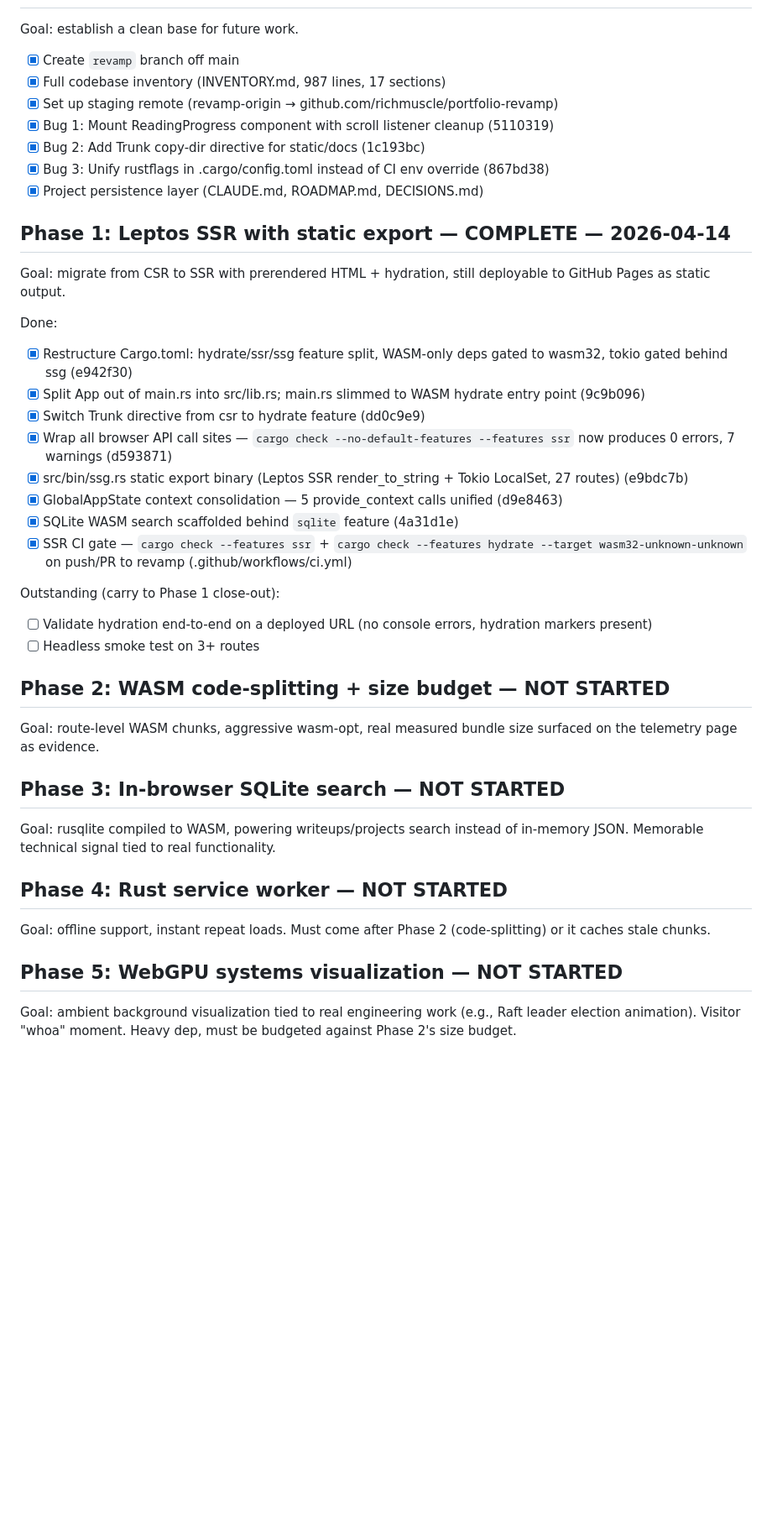
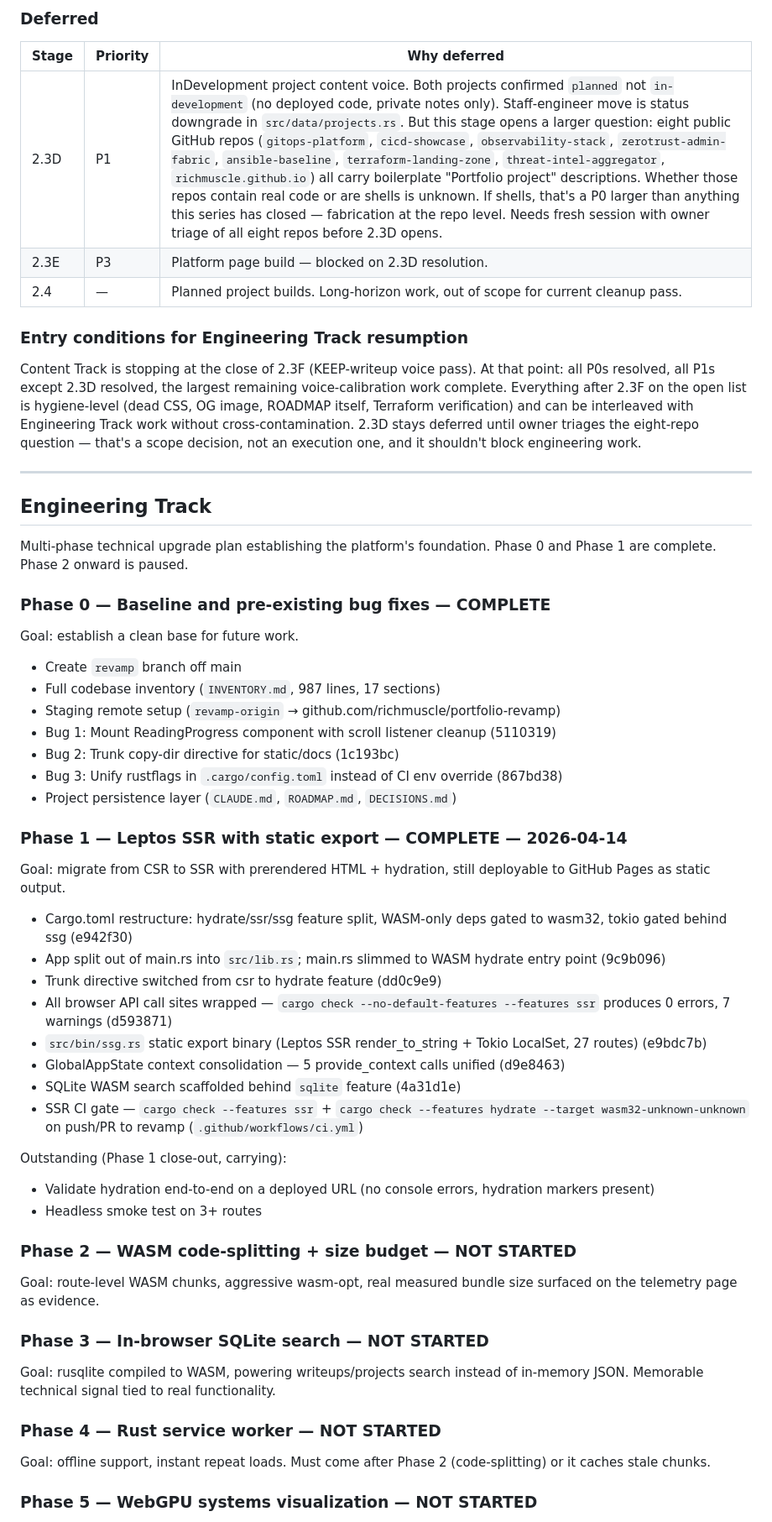
Before and after one commit to richmuscle/richmuscle.github.io, a Markdown page: docs/ROADMAP.md, the part around one of its changes. Shown at 84% size. GitHub-like rendering; blank space fills up the shorter version.

Commit message:
docs(roadmap): structural rewrite to content + engineering two-track model

```diff
--- a/docs/ROADMAP.md
+++ b/docs/ROADMAP.md
@@ -4,38 +54,62 @@
+### Deferred
+
+| Stage | Priority | Why deferred |
+|---|---|---|
+| 2.3D | P1 | InDevelopment project content voice. Both projects confirmed `planned` not `in-development` (no deployed code, private notes only). Staff-engineer move is status downgrade in `src/data/projects.rs`. But this stage opens a larger question: eight public GitHub repos (`gitops-platform`, `cicd-showcase`, `observability-stack`, `zerotrust-admin-fabric`, `ansible-baseline`, `terraform-landing-zone`, `threat-intel-aggregator`, `richmuscle.github.io`) all carry boilerplate "Portfolio project" descriptions. Whether those repos contain real code or are shells is unknown. If shells, that's a P0 larger than anything this series has closed — fabrication at the repo level. Needs fresh session with owner triage of all eight repos before 2.3D opens. |
+| 2.3E | P3 | Platform page build — blocked on 2.3D resolution. |
+| 2.4 | — | Planned project builds. Long-horizon work, out of scope for current cleanup pass. |
+
+### Entry conditions for Engineering Track resumption
+
+Content Track is stopping at the close of 2.3F (KEEP-writeup voice pass). At that point: all P0s resolved, all P1s except 2.3D resolved, the largest remaining voice-calibration work complete. Everything after 2.3F on the open list is hygiene-level (dead CSS, OG image, ROADMAP itself, Terraform verification) and can be interleaved with Engineering Track work without cross-contamination. 2.3D stays deferred until owner triages the eight-repo question — that's a scope decision, not an execution one, and it shouldn't block engineering work.
+
+---
+
+## Engineering Track
+
+Multi-phase technical upgrade plan establishing the platform's foundation. Phase 0 and Phase 1 are complete. Phase 2 onward is paused.
+
+### Phase 0 — Baseline and pre-existing bug fixes — COMPLETE
+
 Goal: establish a clean base for future work.
-- [x] Create `revamp` branch off main
-- [x] Full codebase inventory (INVENTORY.md, 987 lines, 17 sections)
-- [x] Set up staging remote (revamp-origin → github.com/richmuscle/portfolio-revamp)
-- [x] Bug 1: Mount ReadingProgress component with scroll listener cleanup (5110319)
-- [x] Bug 2: Add Trunk copy-dir directive for static/docs (1c193bc)
-- [x] Bug 3: Unify rustflags in .cargo/config.toml instead of CI env override (867bd38)
-- [x] Project persistence layer (CLAUDE.md, ROADMAP.md, DECISIONS.md)
 
-## Phase 1: Leptos SSR with static export — COMPLETE — 2026-04-14
+- Create `revamp` branch off main
+- Full codebase inventory (`INVENTORY.md`, 987 lines, 17 sections)
+- Staging remote setup (`revamp-origin` → github.com/richmuscle/portfolio-revamp)
+- Bug 1: Mount ReadingProgress component with scroll listener cleanup (5110319)
+- Bug 2: Trunk copy-dir directive for static/docs (1c193bc)
+- Bug 3: Unify rustflags in `.cargo/config.toml` instead of CI env override (867bd38)
+- Project persistence layer (`CLAUDE.md`, `ROADMAP.md`, `DECISIONS.md`)
+
+### Phase 1 — Leptos SSR with static export — COMPLETE — 2026-04-14
+
 Goal: migrate from CSR to SSR with prerendered HTML + hydration, still deployable to GitHub Pages as static output.
 
-Done:
-- [x] Restructure Cargo.toml: hydrate/ssr/ssg feature split, WASM-only deps gated to wasm32, tokio gated behind ssg (e942f30)
-- [x] Split App out of main.rs into src/lib.rs; main.rs slimmed to WASM hydrate entry point (9c9b096)
-- [x] Switch Trunk directive from csr to hydrate feature (dd0c9e9)
-- [x] Wrap all browser API call sites — `cargo check --no-default-features --features ssr` now produces 0 errors, 7 warnings (d593871)
-- [x] src/bin/ssg.rs static export binary (Leptos SSR render_to_string + Tokio LocalSet, 27 routes) (e9bdc7b)
-- [x] GlobalAppState context consolidation — 5 provide_context calls unified (d9e8463)
-- [x] SQLite WASM search scaffolded behind `sqlite` feature (4a31d1e)
-- [x] SSR CI gate — `cargo check --features ssr` + `cargo check --features hydrate --target wasm32-unknown-unknown` on push/PR to revamp (.github/workflows/ci.yml)
+- Cargo.toml restructure: hydrate/ssr/ssg feature split, WASM-only deps gated to wasm32, tokio gated behind ssg (e942f30)
+- App split out of main.rs into `src/lib.rs`; main.rs slimmed to WASM hydrate entry point (9c9b096)
+- Trunk directive switched from csr to hydrate feature (dd0c9e9)
+- All browser API call sites wrapped — `cargo check --no-default-features --features ssr` produces 0 errors, 7 warnings (d593871)
+- `src/bin/ssg.rs` static export binary (Leptos SSR render_to_string + Tokio LocalSet, 27 routes) (e9bdc7b)
+- GlobalAppState context consolidation — 5 provide_context calls unified (d9e8463)
+- SQLite WASM search scaffolded behind `sqlite` feature (4a31d1e)
+- SSR CI gate — `cargo check --features ssr` + `cargo check --features hydrate --target wasm32-unknown-unknown` on push/PR to revamp (`.github/workflows/ci.yml`)
 
-Outstanding (carry to Phase 1 close-out):
-- [ ] Validate hydration end-to-end on a deployed URL (no console errors, hydration markers present)
-- [ ] Headless smoke test on 3+ routes
+Outstanding (Phase 1 close-out, carrying):
 
-## Phase 2: WASM code-splitting + size budget — NOT STARTED
+- Validate hydration end-to-end on a deployed URL (no console errors, hydration markers present)
+- Headless smoke test on 3+ routes
+
+### Phase 2 — WASM code-splitting + size budget — NOT STARTED
+
 Goal: route-level WASM chunks, aggressive wasm-opt, real measured bundle size surfaced on the telemetry page as evidence.
 
-## Phase 3: In-browser SQLite search — NOT STARTED
+### Phase 3 — In-browser SQLite search — NOT STARTED
+
 Goal: rusqlite compiled to WASM, powering writeups/projects search instead of in-memory JSON. Memorable technical signal tied to real functionality.
 
-## Phase 4: Rust service worker — NOT STARTED
+### Phase 4 — Rust service worker — NOT STARTED
+
 Goal: offline support, instant repeat loads. Must come after Phase 2 (code-splitting) or it caches stale chunks.
 
-## Phase 5: WebGPU systems visualization — NOT STARTED
-Goal: ambient background visualization tied to real engineering work (e.g., Raft leader election animation). Visitor "whoa" moment. Heavy dep, must be budgeted against Phase 2's size budget.
+### Phase 5 — WebGPU systems visualization — NOT STARTED
 
```
Also changed, not shown: other parts of docs/ROADMAP.md (+73 -8 lines).
